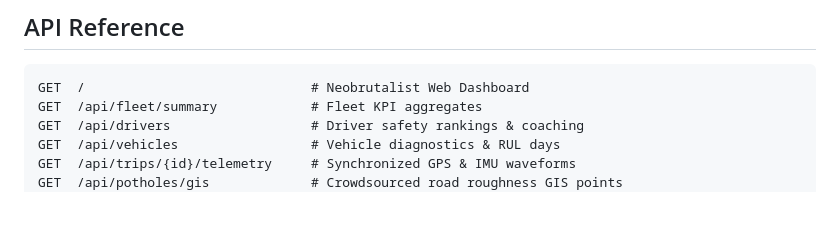
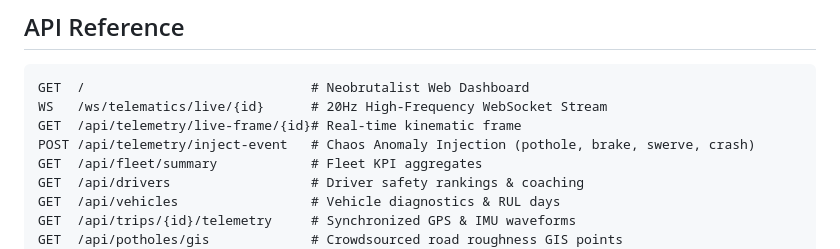
Before and after one commit to Mudit-R/realtime-cloud-feature-store-mlops, a Markdown page: README.md, the part around one of its changes. Rendered like a GitHub page; blank space fills up the shorter version.

````diff
--- a/README.md
+++ b/README.md
@@ -167,6 +183,9 @@ Provisioned GCP Resources:
 
 ```
 GET  /                             # Neobrutalist Web Dashboard
+WS   /ws/telematics/live/{id}      # 20Hz High-Frequency WebSocket Stream
+GET  /api/telemetry/live-frame/{id}# Real-time kinematic frame
+POST /api/telemetry/inject-event   # Chaos Anomaly Injection (pothole, brake, swerve, crash)
 GET  /api/fleet/summary            # Fleet KPI aggregates
 GET  /api/drivers                  # Driver safety rankings & coaching
 GET  /api/vehicles                 # Vehicle diagnostics & RUL days
````
Also changed, not shown: other parts of README.md (+38 -22 lines).
